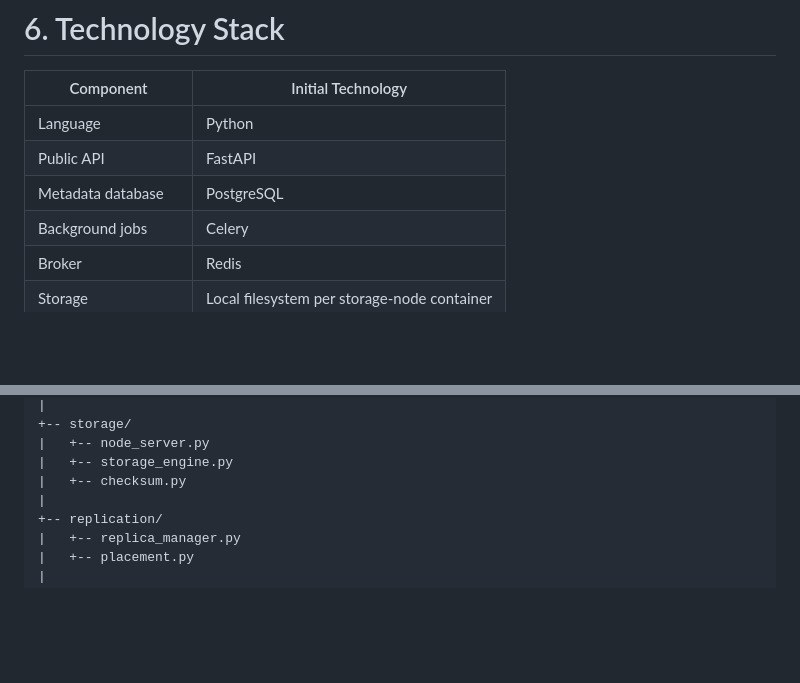
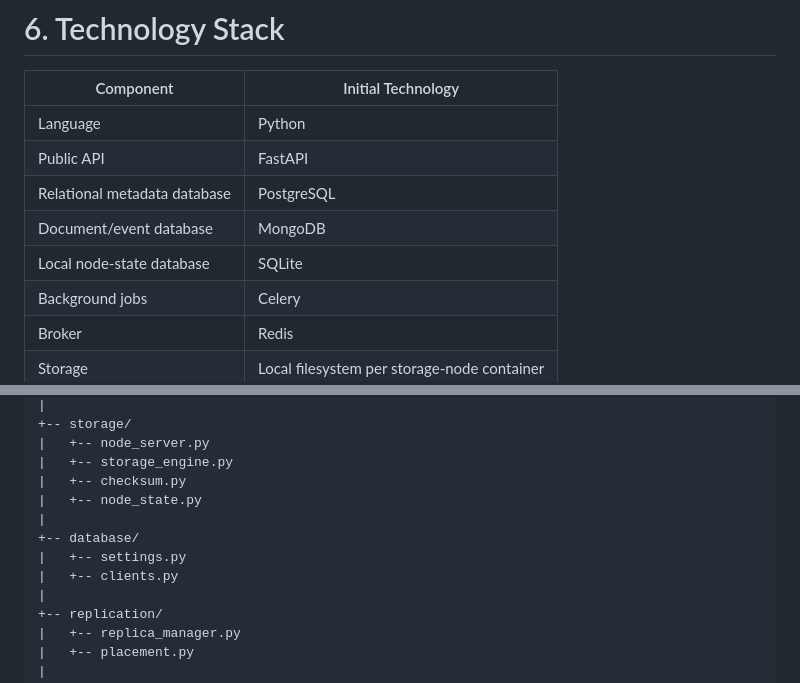
Before and after one commit to PROMPT-A-THON-26/ps1, a Markdown page: README.md, 2 parts joined by grey strips. Drawn GitHub-style; blank space fills up the shorter version.

```diff
--- a/README.md
+++ b/README.md
@@ -217,7 +224,9 @@ Every important fault-tolerance feature should have a reproducible failure test.
 |---|---|
 | Language | Python |
 | Public API | FastAPI |
-| Metadata database | PostgreSQL |
+| Relational metadata database | PostgreSQL |
+| Document/event database | MongoDB |
+| Local node-state database | SQLite |
 | Background jobs | Celery |
 | Broker | Redis |
 | Storage | Local filesystem per storage-node container |
@@ -253,6 +262,11 @@ ps1/
 |   +-- node_server.py
 |   +-- storage_engine.py
 |   +-- checksum.py
+|   +-- node_state.py
+|
++-- database/
+|   +-- settings.py
+|   +-- clients.py
 |
 +-- replication/
 |   +-- replica_manager.py
```
Also changed, not shown: other parts of README.md (+20 -12 lines).
